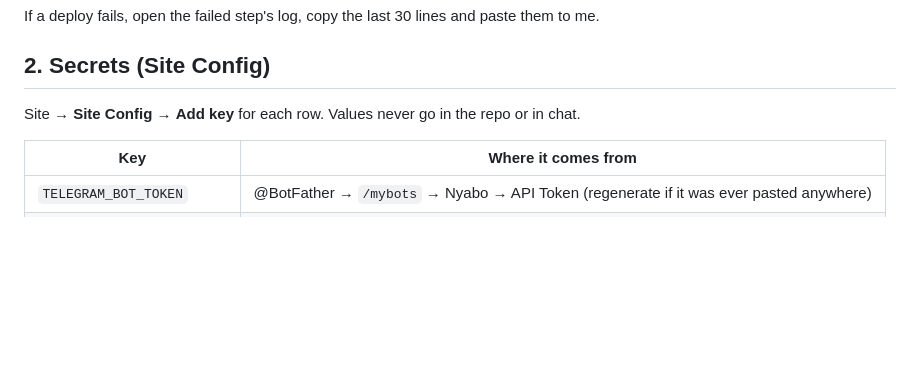
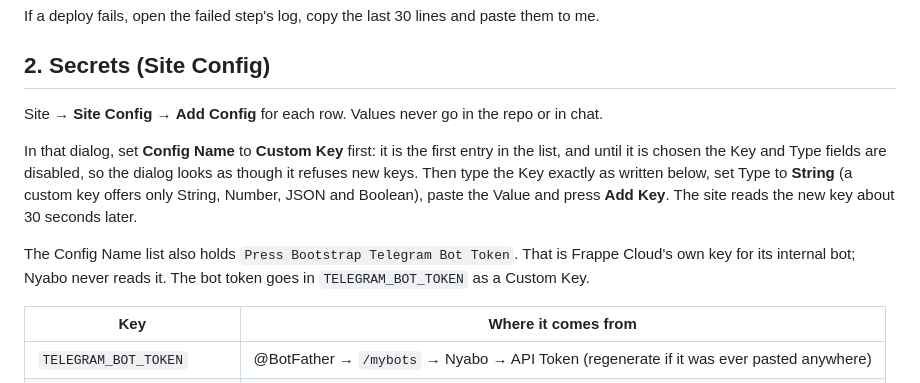
Before and after one commit to tulga-dev/Nyabo, a Markdown page: docs/RUNBOOK.md, the part around the change. Rendered like a GitHub page; blank space fills up the shorter version.

```diff
--- a/docs/RUNBOOK.md
+++ b/docs/RUNBOOK.md
@@ -22,7 +22,17 @@ If a deploy fails, open the failed step's log, copy the last 30 lines and paste
 
 ## 2. Secrets (Site Config)
 
-Site → **Site Config** → **Add key** for each row. Values never go in the repo or in chat.
+Site → **Site Config** → **Add Config** for each row. Values never go in the repo or in chat.
+
+In that dialog, set **Config Name** to **Custom Key** first: it is the first entry in the
+list, and until it is chosen the Key and Type fields are disabled, so the dialog looks as
+though it refuses new keys. Then type the Key exactly as written below, set Type to
+**String** (a custom key offers only String, Number, JSON and Boolean), paste the Value and
+press **Add Key**. The site reads the new key about 30 seconds later.
+
+The Config Name list also holds `Press Bootstrap Telegram Bot Token`. That is Frappe
+Cloud's own key for its internal bot; Nyabo never reads it. The bot token goes in
+`TELEGRAM_BOT_TOKEN` as a Custom Key.
 
 | Key | Where it comes from |
 |---|---|
```
Also changed, not shown: docs/BETA_CHECKLIST.md (+14 -4 lines).
